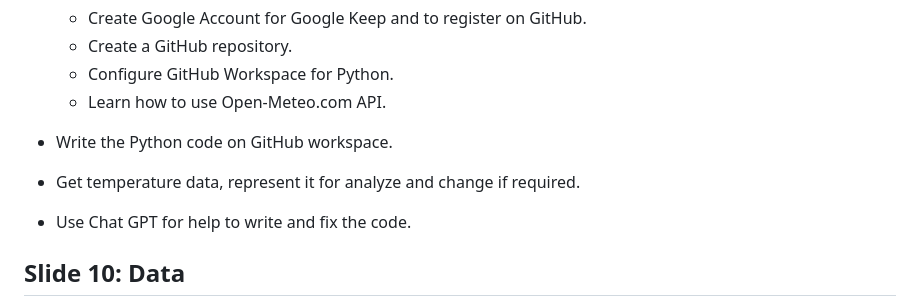
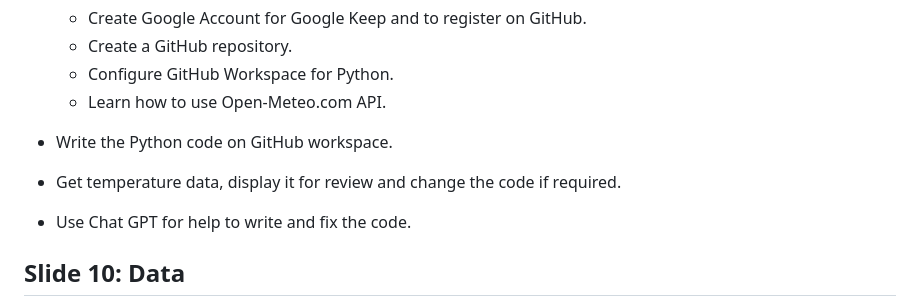
Before and after one commit to NKEvt/School-Project-Weather, a Markdown page: README.md, the part around the change. GitHub-like rendering.

```diff
--- a/README.md
+++ b/README.md
@@ -110,7 +110,7 @@ I have heard that Global Warming is severe issue. Though I can't tell if the tem
   - Learn how to use Open-Meteo.com API.
 
 * Write the Python code on GitHub workspace.
-* Get temperature data, represent it for analyze and change if required.
+* Get temperature data, display it for review and change the code if required.
 * Use Chat GPT for help to write and fix the code.
 
 
```
